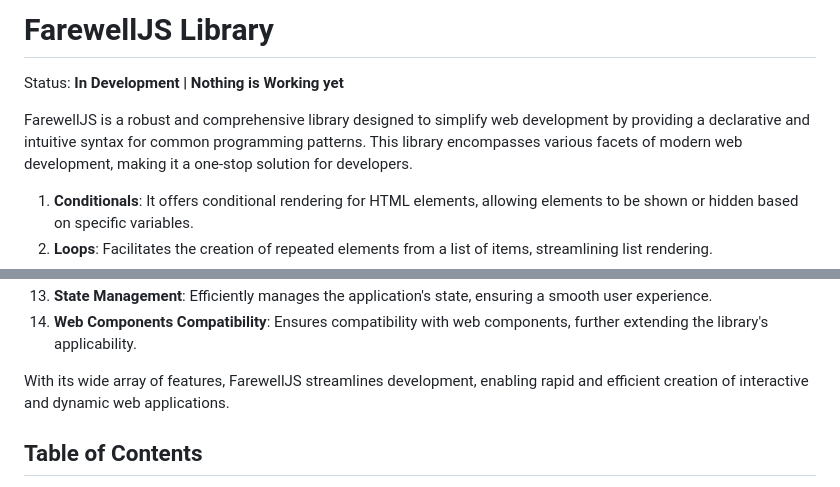
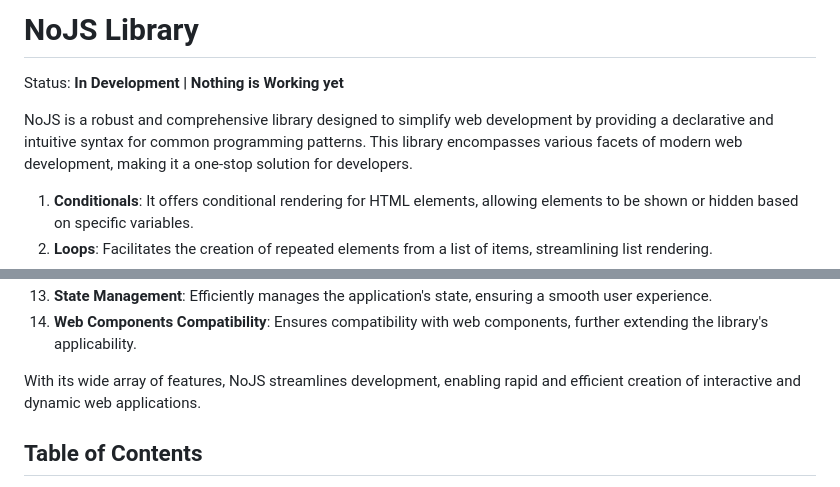
Before and after one commit to ErickXavier/FarewellJS, a Markdown page: README.md, 2 parts joined by grey strips. Drawn GitHub-style.

Commit message:
Renames project back to NoJS

```diff
--- a/README.md
+++ b/README.md
@@ -1,8 +1,8 @@
-# FarewellJS Library
+# NoJS Library
 
 Status: **In Development | Nothing is Working yet**
 
-FarewellJS is a robust and comprehensive library designed to simplify web development by providing a declarative and intuitive syntax for common programming patterns. This library encompasses various facets of modern web development, making it a one-stop solution for developers.
+NoJS is a robust and comprehensive library designed to simplify web development by providing a declarative and intuitive syntax for common programming patterns. This library encompasses various facets of modern web development, making it a one-stop solution for developers.
 
 1. **Conditionals**: It offers conditional rendering for HTML elements, allowing elements to be shown or hidden based on specific variables.
 2. **Loops**: Facilitates the creation of repeated elements from a list of items, streamlining list rendering.
@@ -19,7 +19,7 @@ FarewellJS is a robust and comprehensive library designed to simplify web develo
 13. **State Management**: Efficiently manages the application's state, ensuring a smooth user experience.
 14. **Web Components Compatibility**: Ensures compatibility with web components, further extending the library's applicability.
 
-With its wide array of features, FarewellJS streamlines development, enabling rapid and efficient creation of interactive and dynamic web applications.
+With its wide array of features, NoJS streamlines development, enabling rapid and efficient creation of interactive and dynamic web applications.
 
 ## Table of Contents
 
```
